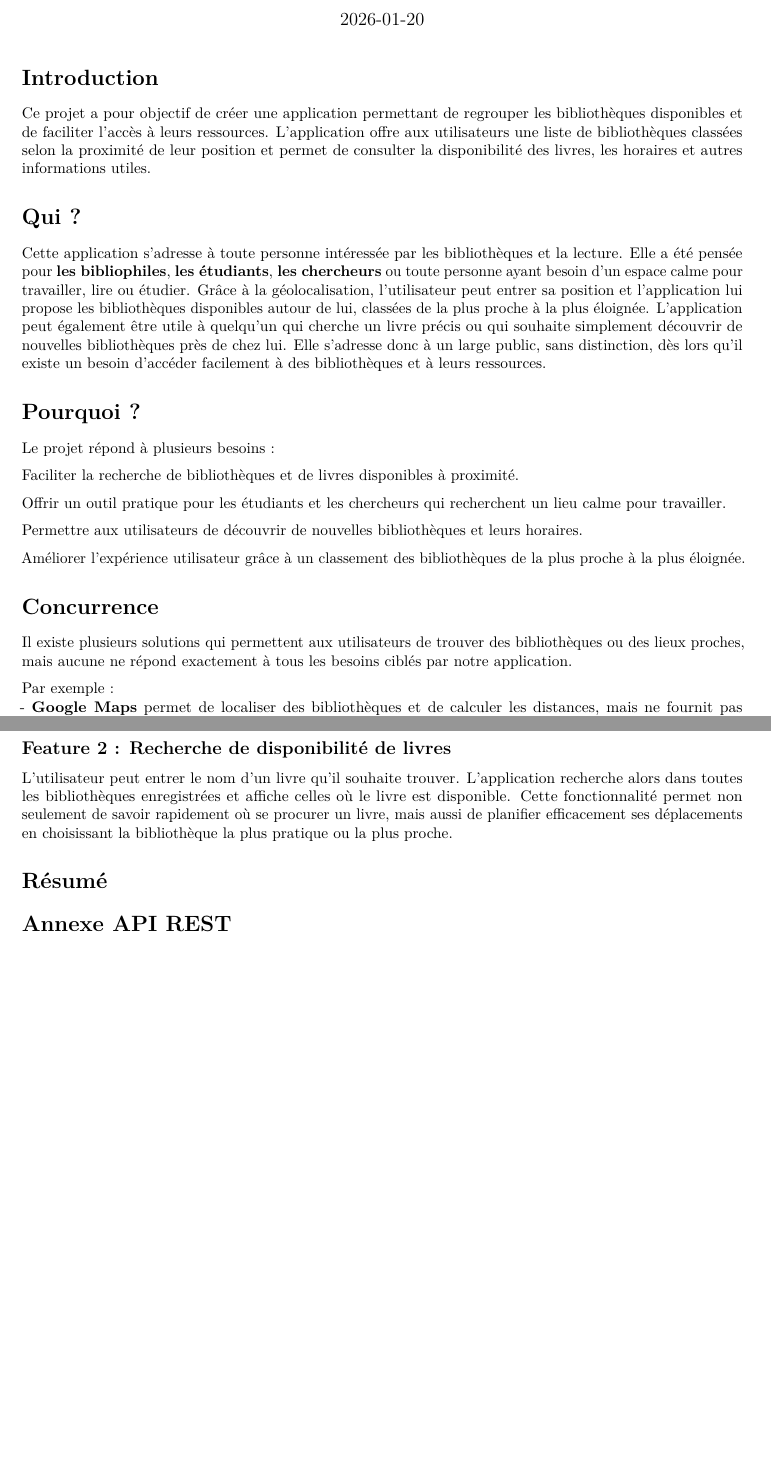
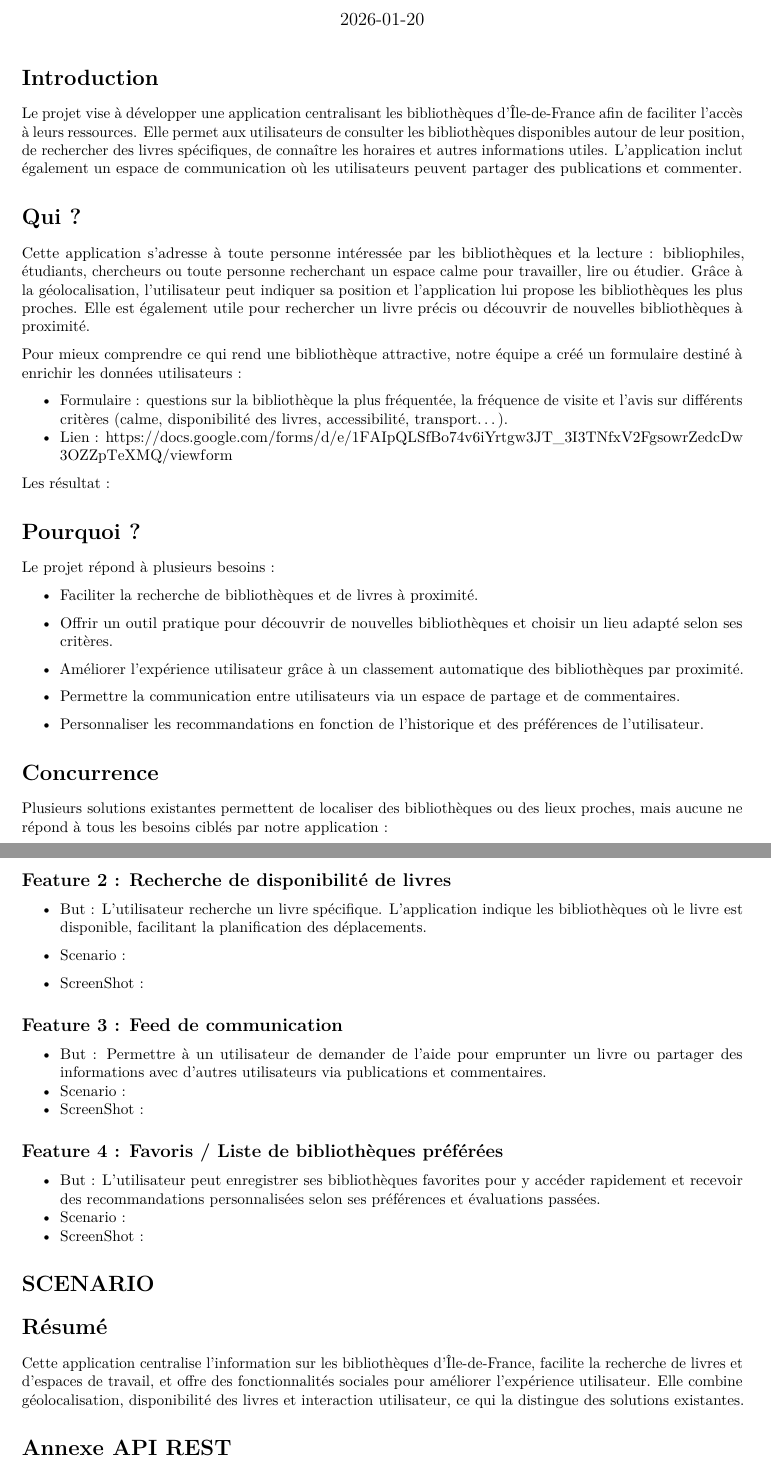
Before and after one commit to nadaBoussetta/devOps, an R Markdown document (DocumentationDevops.Rmd): two parts of pages 1 and 2 of 2 before the commit and two parts of pages 1 and 3 of 3 after it, joined at a grey line, cut so that both start at the same text, the shorter picture padded with empty space. Rendered offline with R 4.5, knitr and Pandoc, then LaTeX, with nearby package versions.

Commit message:
Update DocumentationDevops.Rmd

```diff
--- a/DocumentationDevops.Rmd
+++ b/DocumentationDevops.Rmd
@@ -12,27 +12,35 @@ knitr::opts_chunk$set(echo = TRUE)
 
 # Introduction
 
-Ce projet a pour objectif de créer une application permettant de regrouper les bibliothèques disponibles et de faciliter l'accès à leurs ressources. L'application offre aux utilisateurs une liste de bibliothèques classées selon la proximité de leur position et permet de consulter la disponibilité des livres, les horaires et autres informations utiles.
+Le projet vise à développer une application centralisant les bibliothèques d’Île-de-France afin de faciliter l’accès à leurs ressources. Elle permet aux utilisateurs de consulter les bibliothèques disponibles autour de leur position, de rechercher des livres spécifiques, de connaître les horaires et autres informations utiles.
+L’application inclut également un espace de communication où les utilisateurs peuvent partager des publications et commenter.
 
 # Qui ?
 
-Cette application s’adresse à toute personne intéressée par les bibliothèques et la lecture. Elle a été pensée pour **les bibliophiles**, **les étudiants**, **les chercheurs** ou toute personne ayant besoin d’un espace calme pour travailler, lire ou étudier. Grâce à la géolocalisation, l’utilisateur peut entrer sa position et l’application lui propose les bibliothèques disponibles autour de lui, classées de la plus proche à la plus éloignée. L’application peut également être utile à quelqu’un qui cherche un livre précis ou qui souhaite simplement découvrir de nouvelles bibliothèques près de chez lui. Elle s’adresse donc à un large public, sans distinction, dès lors qu’il existe un besoin d’accéder facilement à des bibliothèques et à leurs ressources.
+Cette application s’adresse à toute personne intéressée par les bibliothèques et la lecture : bibliophiles, étudiants, chercheurs ou toute personne recherchant un espace calme pour travailler, lire ou étudier. Grâce à la géolocalisation, l’utilisateur peut indiquer sa position et l’application lui propose les bibliothèques les plus proches. Elle est également utile pour rechercher un livre précis ou découvrir de nouvelles bibliothèques à proximité.
+
+Pour mieux comprendre ce qui rend une bibliothèque attractive, notre équipe a créé un formulaire destiné à enrichir les données utilisateurs :
+
+- Formulaire : questions sur la bibliothèque la plus fréquentée, la fréquence de visite et l’avis sur différents critères (calme, disponibilité des livres, accessibilité, transport…).
+- Lien : https://docs.google.com/forms/d/e/1FAIpQLSfBo74v6iYrtgw3JT_3I3TNfxV2FgsowrZedcDw3OZZpTeXMQ/viewform
+
+Les résultat :
 
 # Pourquoi ?
 
 Le projet répond à plusieurs besoins :
 
-Faciliter la recherche de bibliothèques et de livres disponibles à proximité.
+- Faciliter la recherche de bibliothèques et de livres à proximité.
 
-Offrir un outil pratique pour les étudiants et les chercheurs qui recherchent un lieu calme pour travailler.
+- Offrir un outil pratique pour découvrir de nouvelles bibliothèques et choisir un lieu adapté selon ses critères.
 
-Permettre aux utilisateurs de découvrir de nouvelles bibliothèques et leurs horaires.
+- Améliorer l’expérience utilisateur grâce à un classement automatique des bibliothèques par proximité.
 
-Améliorer l’expérience utilisateur grâce à un classement des bibliothèques de la plus proche à la plus éloignée.
+- Permettre la communication entre utilisateurs via un espace de partage et de commentaires.
+
+- Personnaliser les recommandations en fonction de l’historique et des préférences de l’utilisateur.
 
 # Concurrence
 
-Il existe plusieurs solutions qui permettent aux utilisateurs de trouver des bibliothèques ou des lieux proches, mais aucune ne répond exactement à tous les besoins ciblés par notre application.
+Plusieurs solutions existantes permettent de localiser des bibliothèques ou des lieux proches, mais aucune ne répond à tous les besoins ciblés par notre application :
 
-Par exemple :
-- **Google Maps** permet de localiser des bibliothèques et de calculer les distances, mais ne fournit pas d’informations détaillées sur la disponibilité des livres ni de fonctionnalités pour publier ou consulter des recherches entre utilisateurs.
@@ -66,7 +84,22 @@ L’utilisateur peut saisir sa position actuelle ainsi que l’heure à laquelle
 
 ## Feature 2 : Recherche de disponibilité de livres
-L’utilisateur peut entrer le nom d’un livre qu’il souhaite trouver. L’application recherche alors dans toutes les bibliothèques enregistrées et affiche celles où le livre est disponible. Cette fonctionnalité permet non seulement de savoir rapidement où se procurer un livre, mais aussi de planifier efficacement ses déplacements en choisissant la bibliothèque la plus pratique ou la plus proche.
+- But : L’utilisateur recherche un livre spécifique. L’application indique les bibliothèques où le livre est disponible, facilitant la planification des déplacements.
 
+- Scenario :
+- ScreenShot :
+
+## Feature 3 : Feed de communication
+- But : Permettre à un utilisateur de demander de l’aide pour emprunter un livre ou partager des informations avec d’autres utilisateurs via publications et commentaires.
+- Scenario :
+- ScreenShot :
+
+## Feature 4 :  Favoris / Liste de bibliothèques préférées
+- But : L’utilisateur peut enregistrer ses bibliothèques favorites pour y accéder rapidement et recevoir des recommandations personnalisées selon ses préférences et évaluations passées.
+- Scenario :
+- ScreenShot :
+
+# SCENARIO
 # Résumé
+Cette application centralise l’information sur les bibliothèques d’Île-de-France, facilite la recherche de livres et d’espaces de travail, et offre des fonctionnalités sociales pour améliorer l’expérience utilisateur. Elle combine géolocalisation, disponibilité des livres et interaction utilisateur, ce qui la distingue des solutions existantes.
 
 # Annexe API REST
```
Also changed, not shown: DocumentationDevops.Rmd (16 more changed lines).
